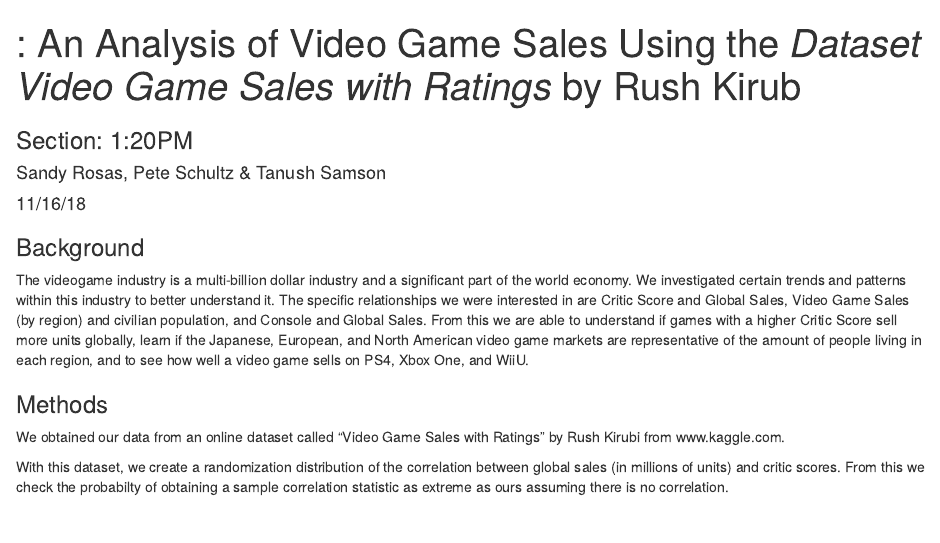
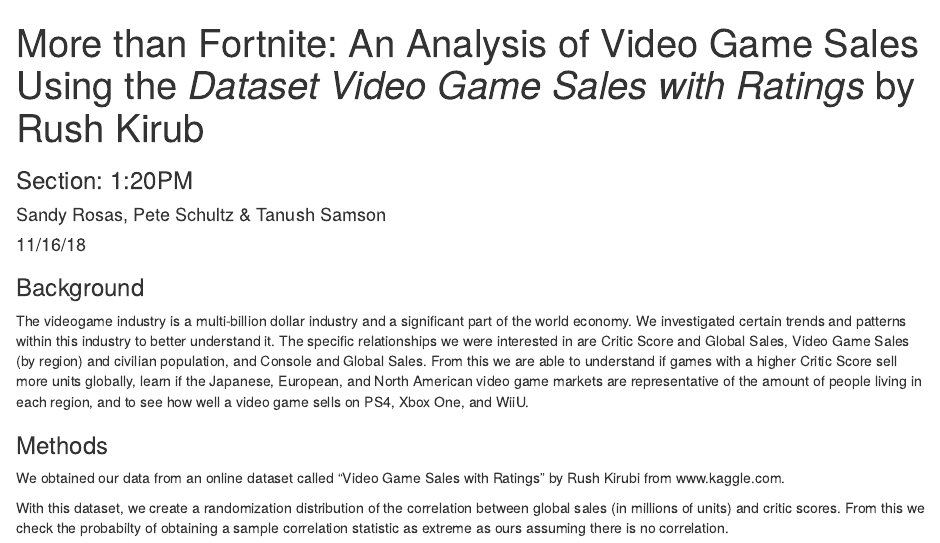
Before and after one commit to Tanflare/AppliedStats, an R Markdown document (Stats Project Final.Rmd): the page in a window 1100 px wide, from its top. Rendered offline with R 4.5, knitr and Pandoc, with nearby package versions; some code elsewhere in the file could not run offline.

Commit message:
Update Stats Project Final.Rmd

```diff
--- a/Stats Project Final.Rmd
+++ b/Stats Project Final.Rmd
@@ -1,5 +1,5 @@
 ---
-title: ": An Analysis of Video Game Sales Using the *Dataset Video Game Sales with Ratings* by Rush Kirub"
+title: "More than Fortnite: An Analysis of Video Game Sales Using the *Dataset Video Game Sales with Ratings* by Rush Kirub"
 subtitle: "Section: 1:20PM"
 author: "Sandy Rosas, Pete Schultz & Tanush Samson"
 date: "11/16/18"
```
